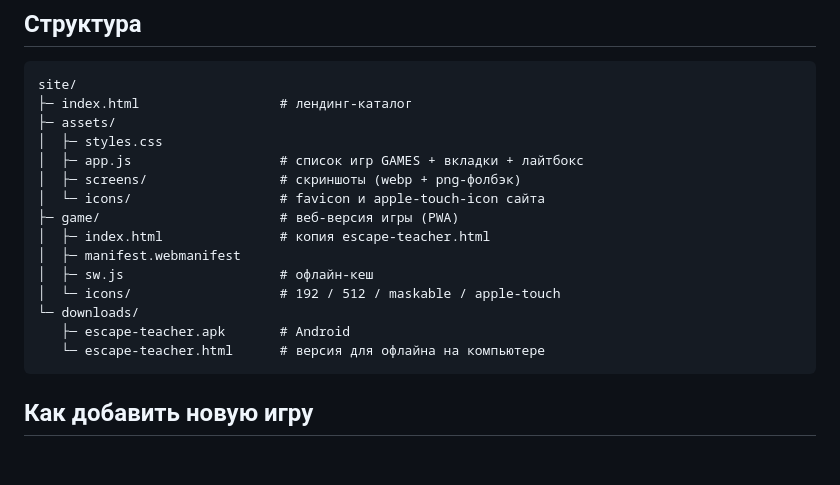
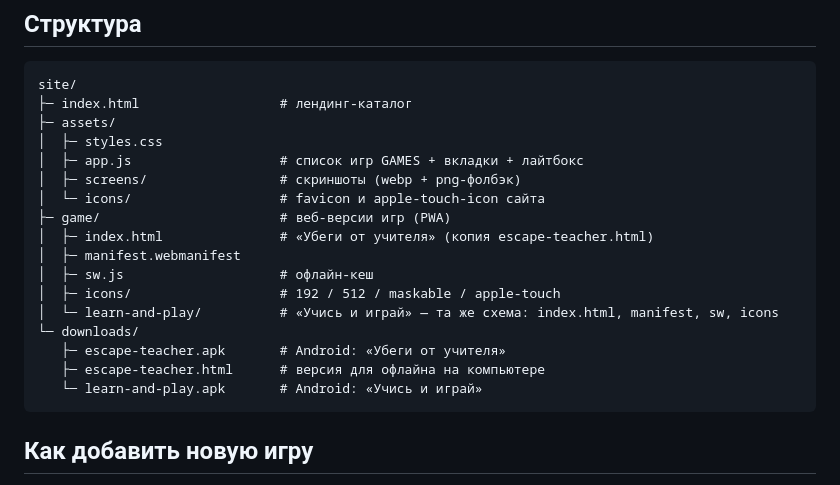
Before and after one commit to narezka368-a11y/gamebox, a Markdown page: README.md, the part around the change. Drawn GitHub-style; blank space fills up the shorter version.

Commit message:
site: README.md

````diff
--- a/README.md
+++ b/README.md
@@ -13,14 +13,16 @@ site/
 │  ├─ app.js                   # список игр GAMES + вкладки + лайтбокс
 │  ├─ screens/                 # скриншоты (webp + png-фолбэк)
 │  └─ icons/                   # favicon и apple-touch-icon сайта
-├─ game/                       # веб-версия игры (PWA)
-│  ├─ index.html               # копия escape-teacher.html
+├─ game/                       # веб-версии игр (PWA)
+│  ├─ index.html               # «Убеги от учителя» (копия escape-teacher.html)
 │  ├─ manifest.webmanifest
 │  ├─ sw.js                    # офлайн-кеш
-│  └─ icons/                   # 192 / 512 / maskable / apple-touch
+│  ├─ icons/                   # 192 / 512 / maskable / apple-touch
+│  └─ learn-and-play/          # «Учись и играй» — та же схема: index.html, manifest, sw, icons
 └─ downloads/
-   ├─ escape-teacher.apk       # Android
-   └─ escape-teacher.html      # версия для офлайна на компьютере
+   ├─ escape-teacher.apk       # Android: «Убеги от учителя»
+   ├─ escape-teacher.html      # версия для офлайна на компьютере
+   └─ learn-and-play.apk       # Android: «Учись и играй»
 ```
 
 ## Как добавить новую игру
````
